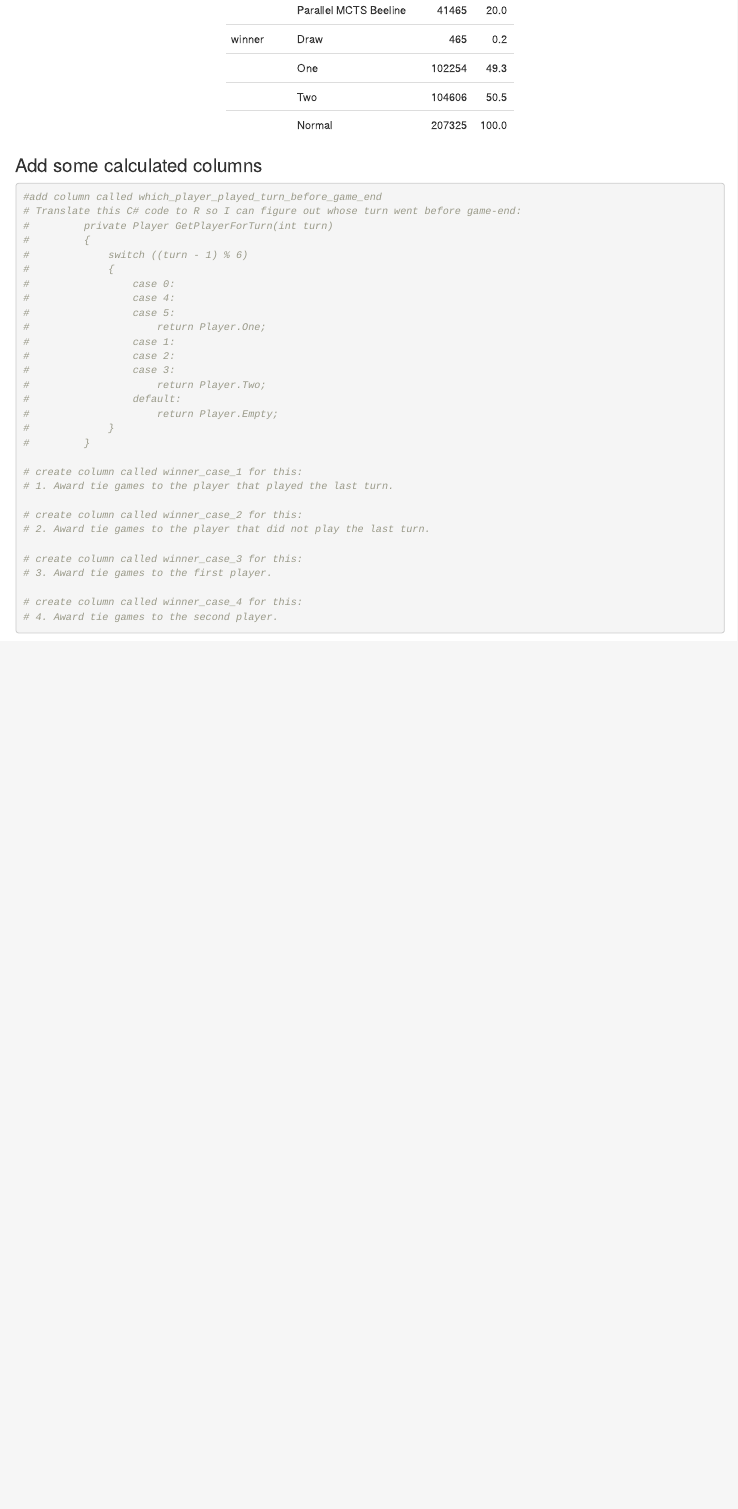
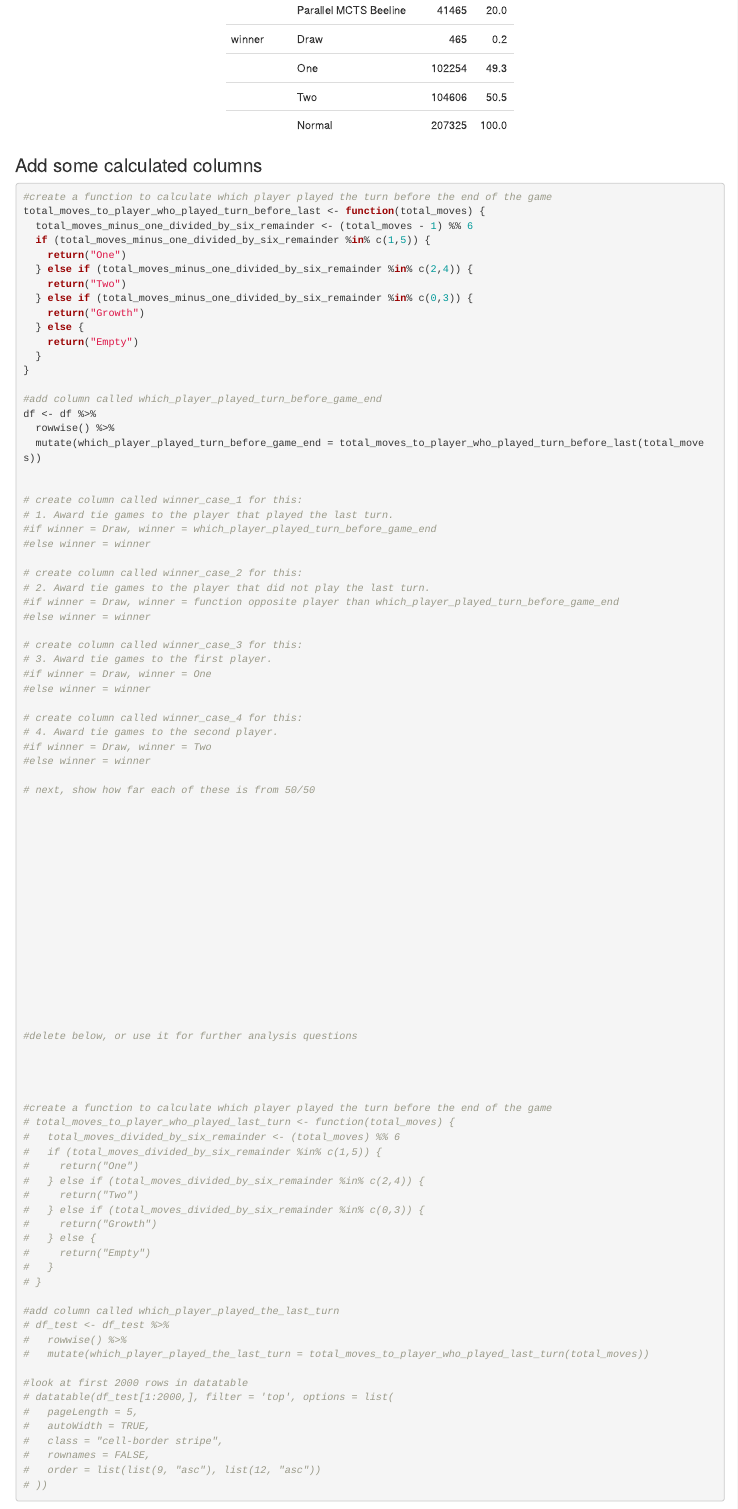
Before and after one commit to simondorfman/volcanoes-game-design, an R Markdown document (tie-games/tie-games.Rmd): the page in a window 1100 px wide, from 5060 px down. The pictures show the output file tie-games/tie-games.html that the author committed with the source, opened offline.

Commit message:
calculate which player played the turn before the end of the game

````diff
--- a/tie-games/tie-games.Rmd
+++ b/tie-games/tie-games.Rmd
@@ -212,35 +212,94 @@ datasummary_skim(df, type="categorical")
 ### Add some calculated columns
 
 ```{r}
+#create a function to calculate which player played the turn before the end of the game
+total_moves_to_player_who_played_turn_before_last <- function(total_moves) {
+  total_moves_minus_one_divided_by_six_remainder <- (total_moves - 1) %% 6
+  if (total_moves_minus_one_divided_by_six_remainder %in% c(1,5)) {
+    return("One")
+  } else if (total_moves_minus_one_divided_by_six_remainder %in% c(2,4)) {
+    return("Two")
+  } else if (total_moves_minus_one_divided_by_six_remainder %in% c(0,3)) {
+    return("Growth")
+  } else {
+    return("Empty")
+  }
+}
+
 #add column called which_player_played_turn_before_game_end
-# Translate this C# code to R so I can figure out whose turn went before game-end:
-#         private Player GetPlayerForTurn(int turn)
-#         {
-#             switch ((turn - 1) % 6)
-#             {
-#                 case 0:
-#                 case 4:
-#                 case 5:
-#                     return Player.One;
-#                 case 1:
-#                 case 2:
-#                 case 3:
-#                     return Player.Two;
-#                 default:
-#                     return Player.Empty;
-#             }
-#         }
+df <- df %>%
+  rowwise() %>%
+  mutate(which_player_played_turn_before_game_end = total_moves_to_player_who_played_turn_before_last(total_moves))
+
 
 # create column called winner_case_1 for this:
 # 1. Award tie games to the player that played the last turn.
+#if winner = Draw, winner = which_player_played_turn_before_game_end
+#else winner = winner
 
 # create column called winner_case_2 for this:
 # 2. Award tie games to the player that did not play the last turn.
+#if winner = Draw, winner = function opposite player than which_player_played_turn_before_game_end
+#else winner = winner
 
 # create column called winner_case_3 for this:
 # 3. Award tie games to the first player.
+#if winner = Draw, winner = One
+#else winner = winner
 
 # create column called winner_case_4 for this:
 # 4. Award tie games to the second player.
+#if winner = Draw, winner = Two
+#else winner = winner
+
+# next, show how far each of these is from 50/50
+
+
+
+
+
+
+
+
+
+
+
+
+
+
+
+
+#delete below, or use it for further analysis questions
+
+
+
+
+#create a function to calculate which player played the turn before the end of the game
+# total_moves_to_player_who_played_last_turn <- function(total_moves) {
+#   total_moves_divided_by_six_remainder <- (total_moves) %% 6
+#   if (total_moves_divided_by_six_remainder %in% c(1,5)) {
+#     return("One")
+#   } else if (total_moves_divided_by_six_remainder %in% c(2,4)) {
+#     return("Two")
+#   } else if (total_moves_divided_by_six_remainder %in% c(0,3)) {
+#     return("Growth")
+#   } else {
+#     return("Empty")
+#   }
+# }
+
+#add column called which_player_played_the_last_turn
+# df_test <- df_test %>%
+#   rowwise() %>%
+#   mutate(which_player_played_the_last_turn = total_moves_to_player_who_played_last_turn(total_moves))
+
+#look at first 2000 rows in datatable
+# datatable(df_test[1:2000,], filter = 'top', options = list(
+#   pageLength = 5,
+#   autoWidth = TRUE,
+#   class = "cell-border stripe",
+#   rownames = FALSE,
+#   order = list(list(9, "asc"), list(12, "asc"))
+# ))
 
 ```
````
Also changed, not shown: tie-games/tie-games.html.
